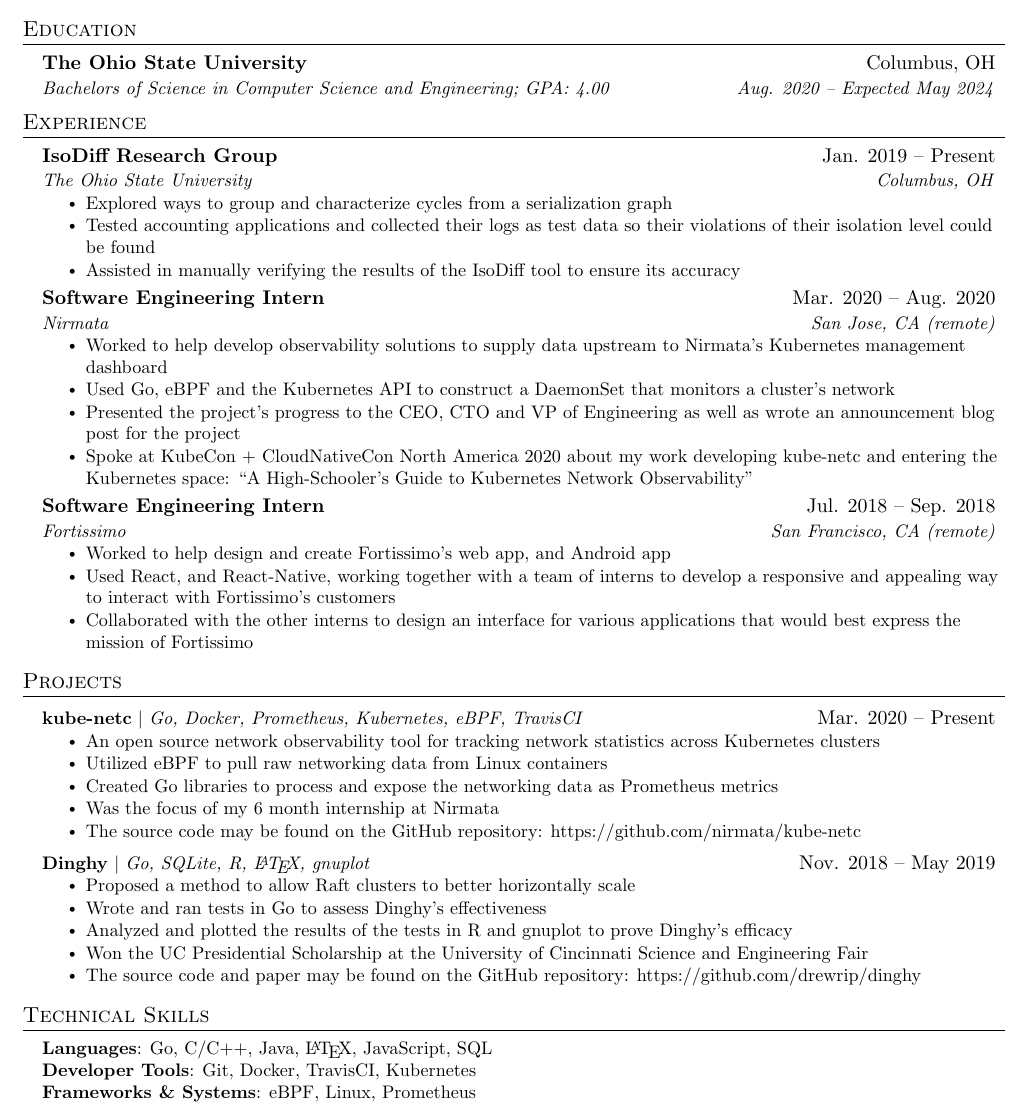
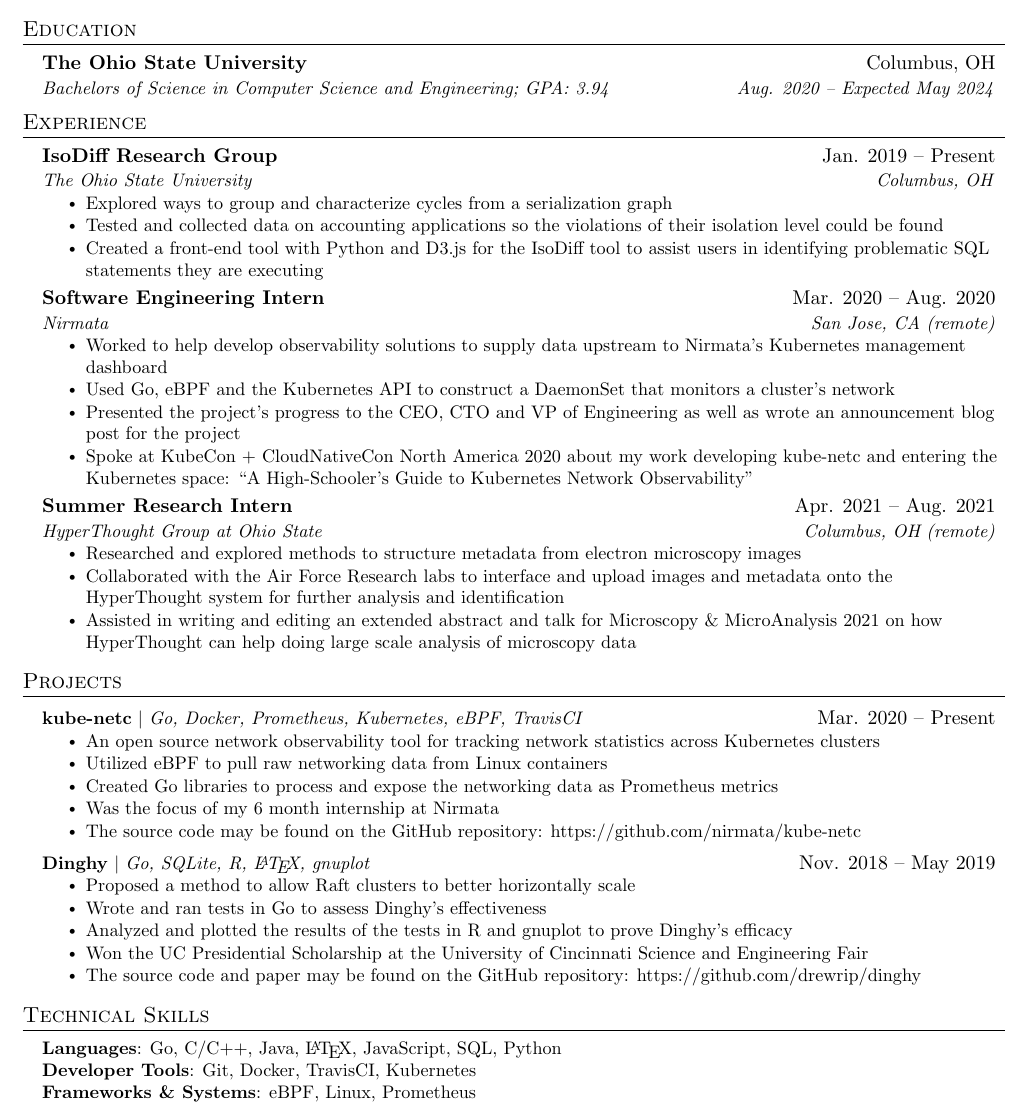
Before and after one commit to drewrip/resume, a LaTeX CV (resume.tex): part of the page, cut so that both start at the same text. Compiled offline with pdfLaTeX.

Commit message:
updated for AU 2021

```diff
--- a/resume.tex
+++ b/resume.tex
@@ -119,7 +119,7 @@
   \resumeSubHeadingListStart
     \resumeSubheading
       {The Ohio State University}{Columbus, OH}
-      {Bachelors of Science in Computer Science and Engineering; GPA: 4.00}{Aug. 2020 -- Expected May 2024}
+      {Bachelors of Science in Computer Science and Engineering; GPA: 3.94}{Aug. 2020 -- Expected May 2024}
   \resumeSubHeadingListEnd
 
 
@@ -132,8 +132,8 @@
       {The Ohio State University}{Columbus, OH}
       \resumeItemListStart
         \resumeItem{Explored ways to group and characterize cycles from a serialization graph}
-        \resumeItem{Tested accounting applications and collected their logs as test data so their violations of their isolation level could be found}
-        \resumeItem{Assisted in manually verifying the results of the IsoDiff tool to ensure its accuracy}
+        \resumeItem{Tested and collected data on accounting applications so the violations of their isolation level could be found}
+        \resumeItem{Created a front-end tool with Python and D3.js for the IsoDiff tool to assist users in identifying problematic SQL statements they are executing}
       \resumeItemListEnd
 
     \resumeSubheading
@@ -148,12 +148,12 @@
 
 
     \resumeSubheading
-      {Software Engineering Intern}{Jul. 2018 -- Sep. 2018}
-      {Fortissimo}{San Francisco, CA (remote)}
+      {Summer Research Intern}{Apr. 2021 -- Aug. 2021}
+      {HyperThought Group at Ohio State}{Columbus, OH (remote)}
       \resumeItemListStart
-        \resumeItem{Worked to help design and create Fortissimo's web app, and Android app}
-        \resumeItem{Used React, and React-Native, working together with a team of interns to develop a responsive and appealing way to interact with Fortissimo's customers}
-        \resumeItem{Collaborated with the other interns to design an interface for various applications that would best express the mission of Fortissimo}
+        \resumeItem{Researched and explored methods to structure metadata from electron microscopy images}
+        \resumeItem{Collaborated with the Air Force Research labs to interface and upload images and metadata onto the HyperThought system for further analysis and identification}
+        \resumeItem{Assisted in writing and editing an extended abstract and talk for Microscopy \& MicroAnalysis 2021 on how HyperThought can help doing large scale analysis of microscopy data}
       \resumeItemListEnd
 
   \resumeSubHeadingListEnd
@@ -189,7 +189,7 @@
 \section{Technical Skills}
  \begin{itemize}[leftmargin=0.15in, label={}]
     \small{\item{
-     \textbf{Languages}{: Go, C/C++, Java, \LaTeX, JavaScript, SQL} \\
+     \textbf{Languages}{: Go, C/C++, Java, \LaTeX, JavaScript, SQL, Python} \\
      \textbf{Developer Tools}{: Git, Docker, TravisCI, Kubernetes} \\
      \textbf{Frameworks \& Systems}{: eBPF, Linux, Prometheus} \\
     }}
```
Also changed, not shown: resume.pdf, resume.png.
